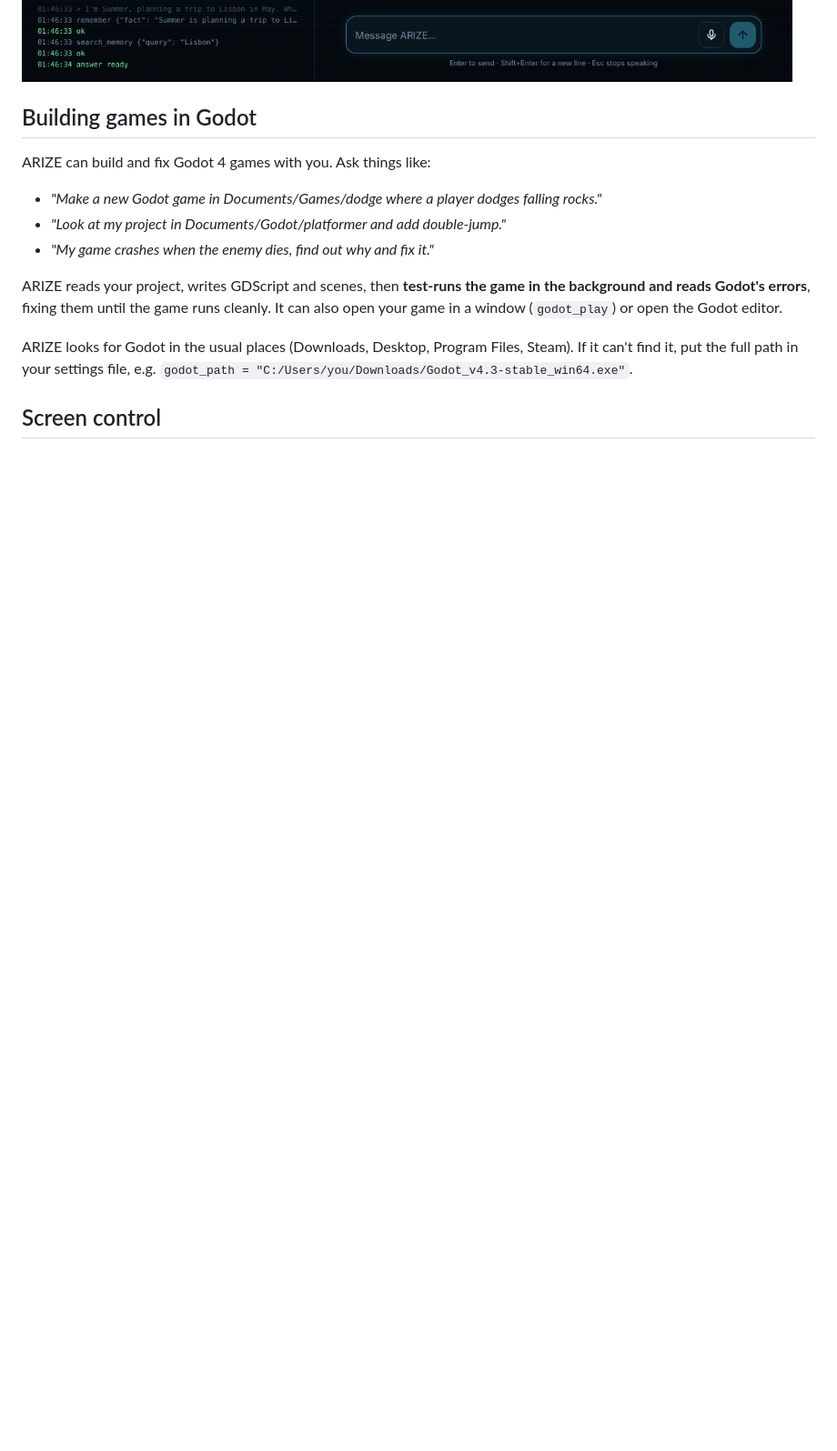
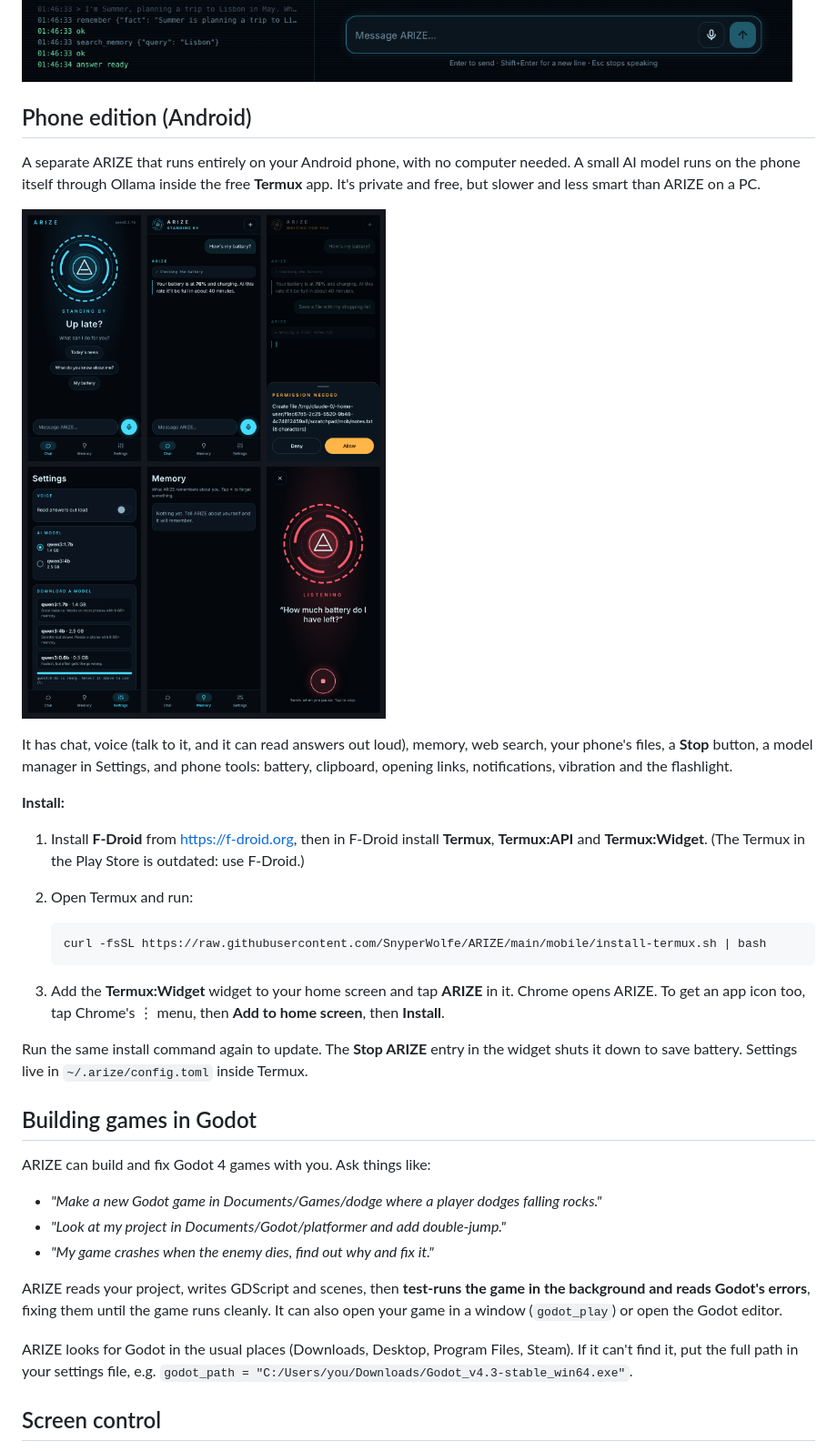
Before and after one commit to SnyperWolfe/ARIZE, a Markdown page: README.md, the part around the change. Shown at 91% size. Drawn GitHub-style; pictures changed too: docs/phone.png (added); blank space fills up the shorter version.

````diff
--- a/README.md
+++ b/README.md
@@ -60,6 +60,36 @@ The window is served from your own computer (`127.0.0.1`) and only that window c
 it. ARIZE shuts down on its own about a minute after you close the window.
 
 ![ARIZE desktop app](docs/screenshot.png)
+
+## Phone edition (Android)
+
+A separate ARIZE that runs entirely on your Android phone, with no computer needed. A
+small AI model runs on the phone itself through Ollama inside the free **Termux** app.
+It's private and free, but slower and less smart than ARIZE on a PC.
+
+![ARIZE on a phone](docs/phone.png)
+
+It has chat, voice (talk to it, and it can read answers out loud), memory, web search,
+your phone's files, a **Stop** button, a model manager in Settings, and phone tools:
+battery, clipboard, opening links, notifications, vibration and the flashlight.
+
+**Install:**
+
+1. Install **F-Droid** from https://f-droid.org, then in F-Droid install **Termux**,
+   **Termux:API** and **Termux:Widget**. (The Termux in the Play Store is outdated:
+   use F-Droid.)
+2. Open Termux and run:
+
+   ```bash
+   curl -fsSL https://raw.githubusercontent.com/SnyperWolfe/ARIZE/main/mobile/install-termux.sh | bash
+   ```
+
+3. Add the **Termux:Widget** widget to your home screen and tap **ARIZE** in it.
+   Chrome opens ARIZE. To get an app icon too, tap Chrome's ⋮ menu, then
+   **Add to home screen**, then **Install**.
+
+Run the same install command again to update. The **Stop ARIZE** entry in the widget
+shuts it down to save battery. Settings live in `~/.arize/config.toml` inside Termux.
 
 ## Building games in Godot
 
````
Also changed, not shown: 16 other files.
